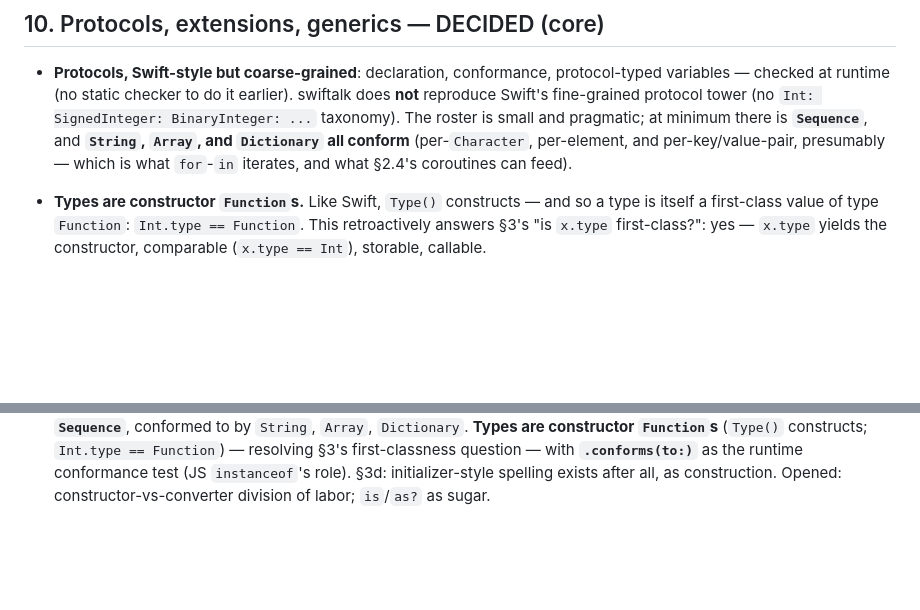
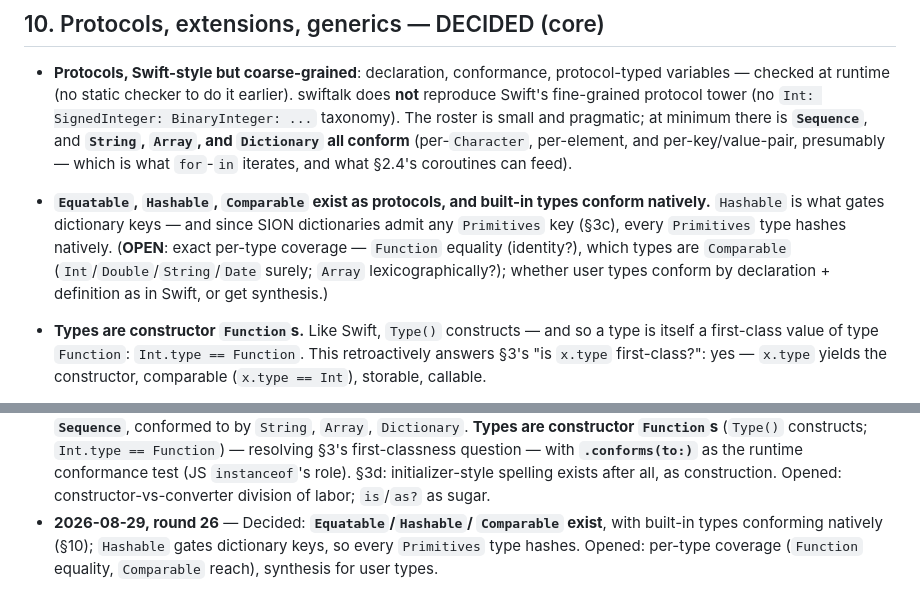
Before and after one commit to dankogai/swiftalk, a Markdown page: Design.md, 2 parts joined by grey strips. Drawn GitHub-style; blank space fills up the shorter version.

Commit message:
Round 26: Equatable/Hashable/Comparable exist; built-ins conform natively
Hashable gates dictionary keys — and since SION dictionaries admit any
Primitives key, every Primitives type hashes natively. Opened: per-type
coverage (Function equality, Comparable reach), and whether user types
get synthesized conformance.

Co-Authored-By: Claude Fable 5 <noreply@anthropic.com>

```diff
--- a/Design.md
+++ b/Design.md
@@ -565,6 +565,14 @@ ABI stability, Objective-C interop.
   `Dictionary` all conform** (per-`Character`, per-element, and
   per-key/value-pair, presumably — which is what `for`-`in` iterates,
   and what §2.4's coroutines can feed).
+* **`Equatable`, `Hashable`, `Comparable` exist as protocols, and
+  built-in types conform natively.** `Hashable` is what gates
+  dictionary keys — and since SION dictionaries admit any `Primitives`
+  key (§3c), every `Primitives` type hashes natively. (**OPEN**:
+  exact per-type coverage — `Function` equality (identity?),
+  which types are `Comparable` (`Int`/`Double`/`String`/`Date`
+  surely; `Array` lexicographically?); whether user types conform by
+  declaration + definition as in Swift, or get synthesis.)
 * **Types are constructor `Function`s.** Like Swift, `Type()`
   constructs — and so a type is itself a first-class value of type
   `Function`: `Int.type == Function`. This retroactively answers §3's
@@ -846,3 +854,8 @@ let src    = bytes.String()                   // source form; eval(src) == bytes
   `instanceof`'s role). §3d: initializer-style spelling exists after
   all, as construction. Opened: constructor-vs-converter division of
   labor; `is`/`as?` as sugar.
+* **2026-08-29, round 26** — Decided: **`Equatable`/`Hashable`/
+  `Comparable` exist**, with built-in types conforming natively (§10);
+  `Hashable` gates dictionary keys, so every `Primitives` type hashes.
+  Opened: per-type coverage (`Function` equality, `Comparable` reach),
+  synthesis for user types.
```
